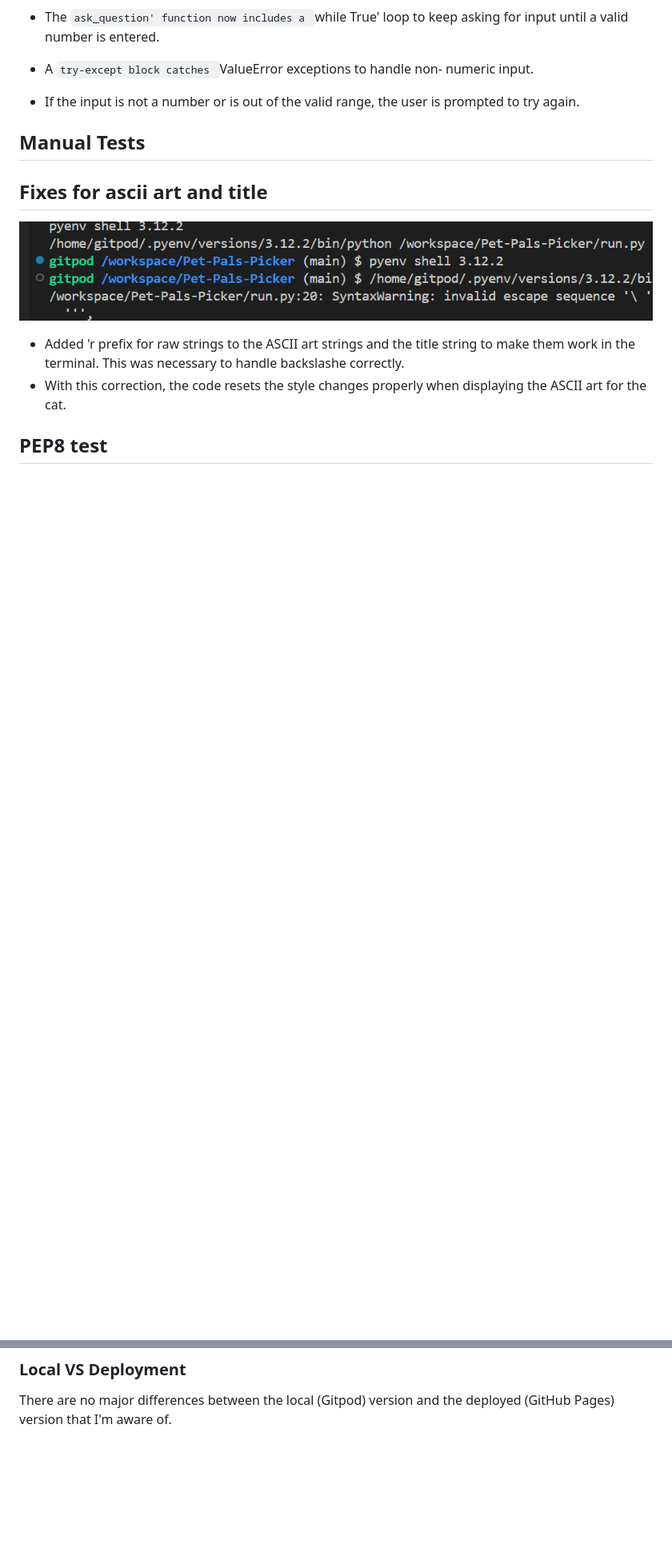
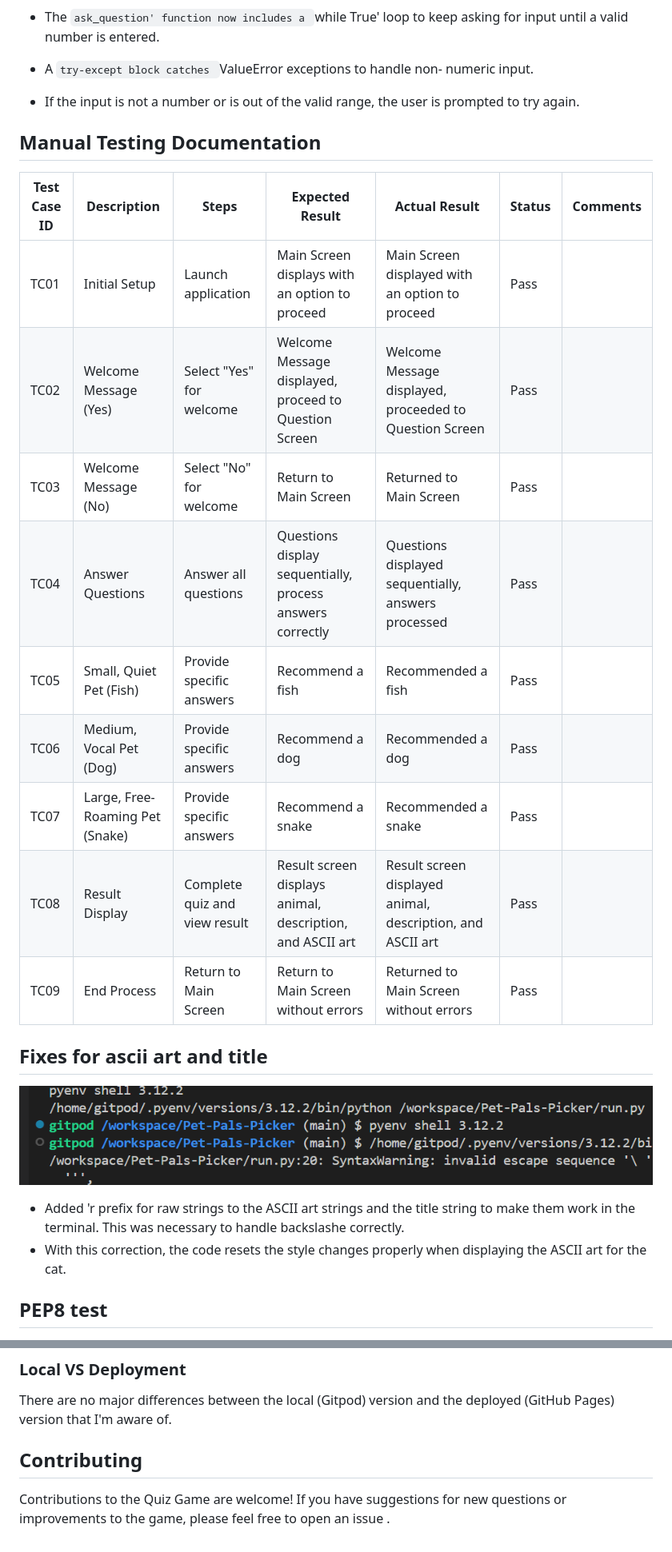
Before and after one commit to mirjanacale/Pet-Pals-Picker, a Markdown page: README.md, 2 parts joined by grey strips. Shown at 80% size. Drawn GitHub-style; blank space fills up the shorter version.

Commit message:
Add Manual Testing Documentation in readme.md

```diff
--- a/README.md
+++ b/README.md
@@ -166,7 +166,21 @@ numeric input.
 * If the input is not a number or is out of the valid range, the user is
 prompted to try again.
 
-## Manual Tests
+
+## Manual Testing Documentation
+
+| Test Case ID | Description                      | Steps                          | Expected Result                                          | Actual Result                                           | Status | Comments                 |
+|--------------|----------------------------------|--------------------------------|----------------------------------------------------------|---------------------------------------------------------|--------|--------------------------|
+| TC01         | Initial Setup                    | Launch application             | Main Screen displays with an option to proceed           | Main Screen displayed with an option to proceed         | Pass   |                          |
+| TC02         | Welcome Message (Yes)            | Select "Yes" for welcome       | Welcome Message displayed, proceed to Question Screen    | Welcome Message displayed, proceeded to Question Screen | Pass   |                          |
+| TC03         | Welcome Message (No)             | Select "No" for welcome        | Return to Main Screen                                     | Returned to Main Screen                                 | Pass   |                          |
+| TC04         | Answer Questions                 | Answer all questions           | Questions display sequentially, process answers correctly| Questions displayed sequentially, answers processed     | Pass   |                          |
+| TC05         | Small, Quiet Pet (Fish)          | Provide specific answers       | Recommend a fish                                          | Recommended a fish                                       | Pass   |                          |
+| TC06         | Medium, Vocal Pet (Dog)          | Provide specific answers       | Recommend a dog                                           | Recommended a dog                                        | Pass   |                          |
+| TC07         | Large, Free-Roaming Pet (Snake)  | Provide specific answers       | Recommend a snake                                         | Recommended a snake                                      | Pass   |                          |
+| TC08         | Result Display                   | Complete quiz and view result  | Result screen displays animal, description, and ASCII art | Result screen displayed animal, description, and ASCII art| Pass   |                          |
+| TC09         | End Process                      | Return to Main Screen          | Return to Main Screen without errors                      | Returned to Main Screen without errors                  | Pass   |                          |
+
 
 
 ## Fixes for ascii art and title
@@ -263,3 +277,6 @@ You can fork this repository by using the following steps:
 ### Local VS Deployment
 
 There are no major differences between the local (Gitpod) version and the deployed (GitHub Pages) version that I'm aware of.
+
+## Contributing
+Contributions to the Quiz Game are welcome! If you have suggestions for new questions or improvements to the game, please feel free to open an issue .
```
